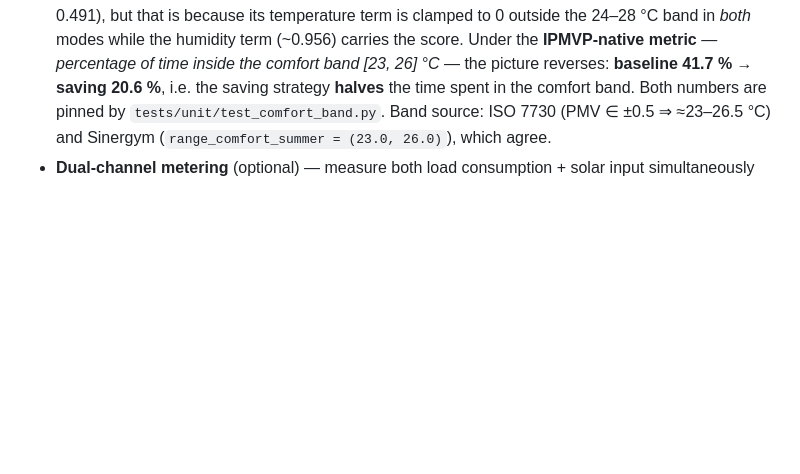
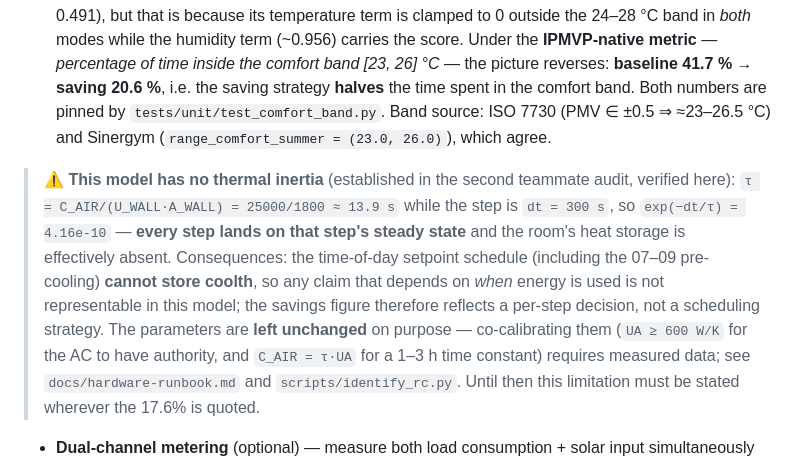
Before and after one commit to Atlas-did/EcoSentinel, a Markdown page: README.md, the part around the change. Drawn GitHub-style; blank space fills up the shorter version.

```diff
--- a/README.md
+++ b/README.md
@@ -149,6 +149,17 @@ ecosentinel/
   strategy **halves** the time spent in the comfort band. Both numbers are pinned by
   `tests/unit/test_comfort_band.py`. Band source: ISO 7730 (PMV ∈ ±0.5 ⇒ ≈23–26.5 °C) and Sinergym
   (`range_comfort_summer = (23.0, 26.0)`), which agree.
+
+> ⚠️ **This model has no thermal inertia** (established in the second teammate audit, verified here):
+> `τ = C_AIR/(U_WALL·A_WALL) = 25000/1800 ≈ 13.9 s` while the step is `dt = 300 s`, so
+> `exp(−dt/τ) = 4.16e-10` — **every step lands on that step's steady state** and the room's heat storage
+> is effectively absent. Consequences: the time-of-day setpoint schedule (including the 07–09 pre-cooling)
+> **cannot store coolth**, so any claim that depends on *when* energy is used is not representable in this
+> model; the savings figure therefore reflects a per-step decision, not a scheduling strategy.
+> The parameters are **left unchanged** on purpose — co-calibrating them (`UA ≥ 600 W/K` for the AC to have
+> authority, and `C_AIR = τ·UA` for a 1–3 h time constant) requires measured data; see
+> `docs/hardware-runbook.md` and `scripts/identify_rc.py`. Until then this limitation must be stated
+> wherever the 17.6% is quoted.
 - **Dual-channel metering** (optional) — measure both load consumption + solar input simultaneously
 
 > ⚠️ **Simulation numbers are not field measurements.** With the current (uncalibrated, demo-grade)
```
Also changed, not shown: docs/reference-repos-study.md (+23 -3 lines).
